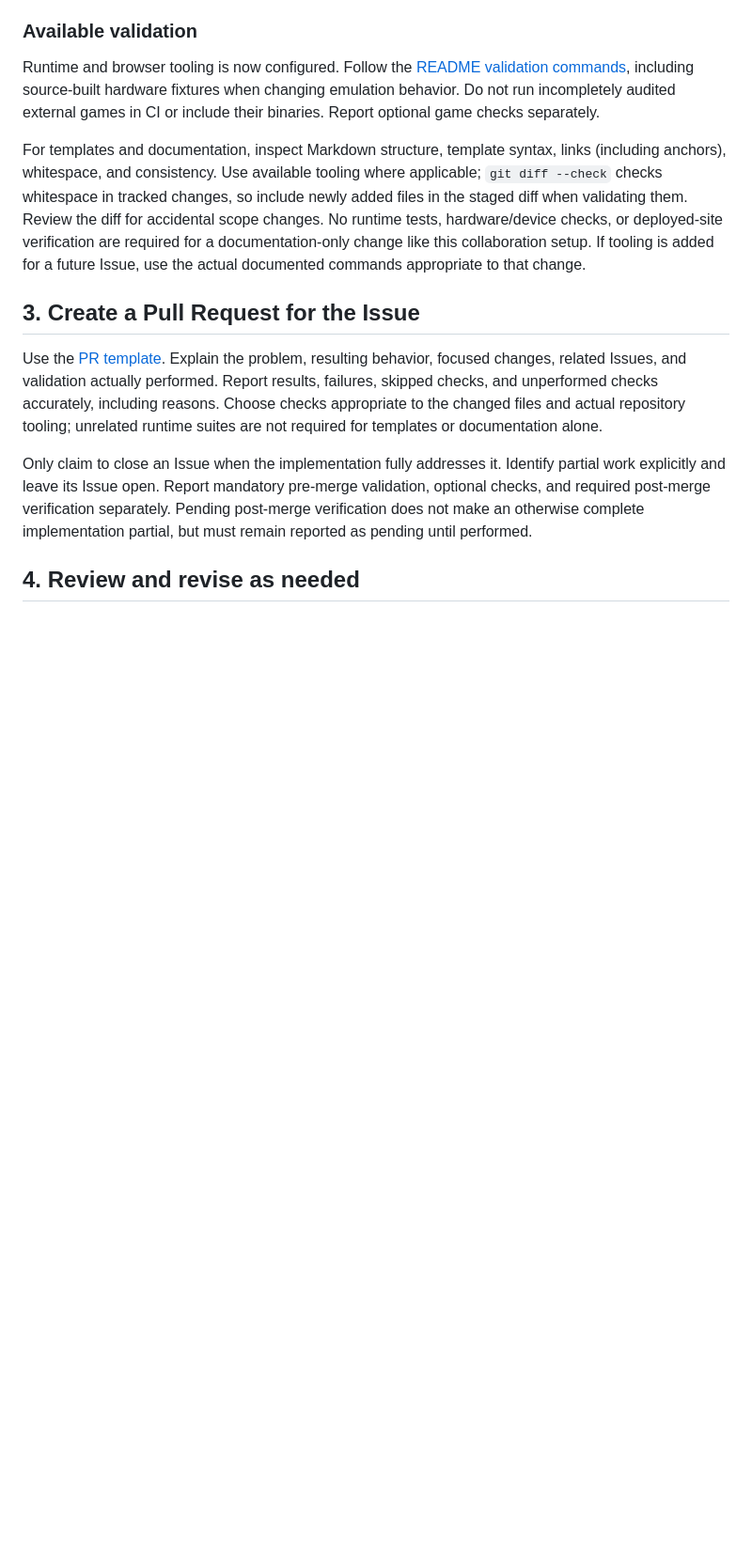
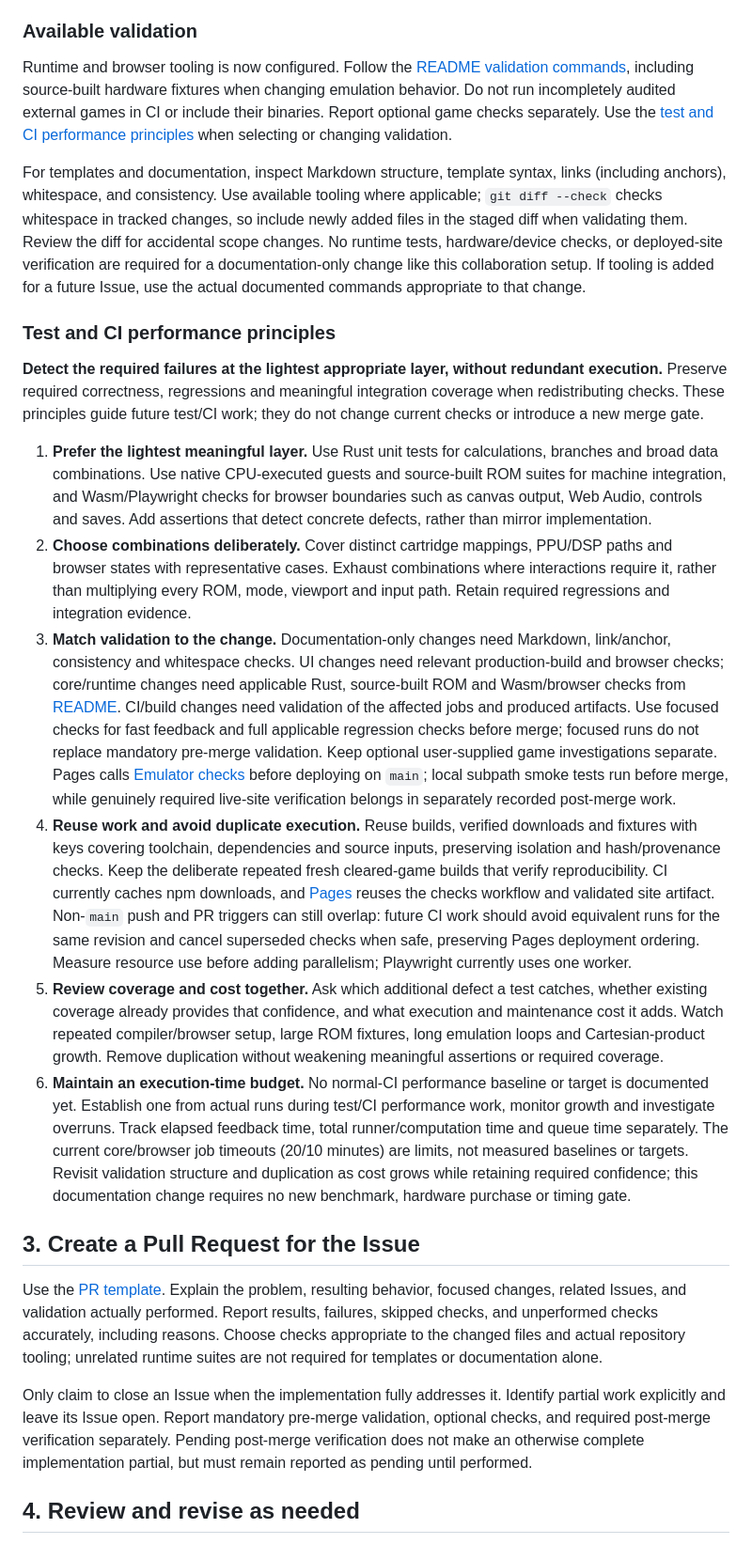
Before and after one commit to takahirox/snes-rust, a Markdown page: docs/development-flow.md, the part around the change. Shown at 94% size. Drawn GitHub-style; blank space fills up the shorter version.

```diff
--- a/docs/development-flow.md
+++ b/docs/development-flow.md
@@ -47,6 +47,8 @@ Runtime and browser tooling is now configured. Follow the [README validation
 commands](../README.md#validate), including source-built hardware fixtures when
 changing emulation behavior. Do not run incompletely audited external games in
 CI or include their binaries. Report optional game checks separately.
+Use the [test and CI performance principles](#test-and-ci-performance-principles)
+when selecting or changing validation.
 
 For templates and documentation, inspect Markdown structure, template syntax,
 links (including anchors), whitespace, and consistency. Use available tooling
@@ -56,6 +58,56 @@ diff for accidental scope changes. No runtime tests, hardware/device checks, or
 deployed-site verification are required for a documentation-only change like this
 collaboration setup. If tooling is added for a future Issue, use the actual
 documented commands appropriate to that change.
+
+### Test and CI performance principles
+
+**Detect the required failures at the lightest appropriate layer, without
+redundant execution.** Preserve required correctness, regressions and meaningful
+integration coverage when redistributing checks. These principles guide future
+test/CI work; they do not change current checks or introduce a new merge gate.
+
+1. **Prefer the lightest meaningful layer.** Use Rust unit tests for calculations,
+   branches and broad data combinations. Use native CPU-executed guests and
+   source-built ROM suites for machine integration, and Wasm/Playwright checks
+   for browser boundaries such as canvas output, Web Audio, controls and saves.
+   Add assertions that detect concrete defects, rather than mirror implementation.
+2. **Choose combinations deliberately.** Cover distinct cartridge mappings,
+   PPU/DSP paths and browser states with representative cases. Exhaust combinations
+   where interactions require it, rather than multiplying every ROM, mode,
+   viewport and input path. Retain required regressions and integration evidence.
+3. **Match validation to the change.** Documentation-only changes need Markdown,
+   link/anchor, consistency and whitespace checks. UI changes need relevant
+   production-build and browser checks; core/runtime changes need applicable
+   Rust, source-built ROM and Wasm/browser checks from [README](../README.md#validate).
+   CI/build changes need validation of the affected jobs and produced artifacts.
+   Use focused checks for fast feedback and full applicable regression checks
+   before merge; focused runs do not replace mandatory pre-merge validation.
+   Keep optional user-supplied game investigations separate. Pages calls
+   [Emulator checks](../.github/workflows/ci.yml) before deploying on `main`;
+   local subpath smoke tests run before merge, while genuinely required live-site
+   verification belongs in separately recorded post-merge work.
+4. **Reuse work and avoid duplicate execution.** Reuse builds, verified downloads
+   and fixtures with keys covering toolchain, dependencies and source inputs,
+   preserving isolation and hash/provenance checks. Keep the deliberate repeated
+   fresh cleared-game builds that verify reproducibility. CI currently caches npm
+   downloads, and [Pages](../.github/workflows/pages.yml) reuses the checks workflow
+   and validated site artifact. Non-`main` push and PR triggers can still overlap:
+   future CI work should avoid equivalent runs for the same revision and cancel
+   superseded checks when safe, preserving Pages deployment ordering. Measure
+   resource use before adding parallelism; Playwright currently uses one worker.
+5. **Review coverage and cost together.** Ask which additional defect a test
+   catches, whether existing coverage already provides that confidence, and what
+   execution and maintenance cost it adds. Watch repeated compiler/browser setup,
+   large ROM fixtures, long emulation loops and Cartesian-product growth. Remove
+   duplication without weakening meaningful assertions or required coverage.
+6. **Maintain an execution-time budget.** No normal-CI performance baseline or
+   target is documented yet. Establish one from actual runs during test/CI
+   performance work, monitor growth and investigate overruns. Track elapsed
+   feedback time, total runner/computation time and queue time separately. The
+   current core/browser job timeouts (20/10 minutes) are limits, not measured
+   baselines or targets. Revisit validation structure and duplication as cost
+   grows while retaining required confidence; this documentation change requires
+   no new benchmark, hardware purchase or timing gate.
 
 ## 3. Create a Pull Request for the Issue
 
```
Also changed, not shown: README.md (+1 -0 lines), docs/review-guidelines.md (+7 -0 lines).
